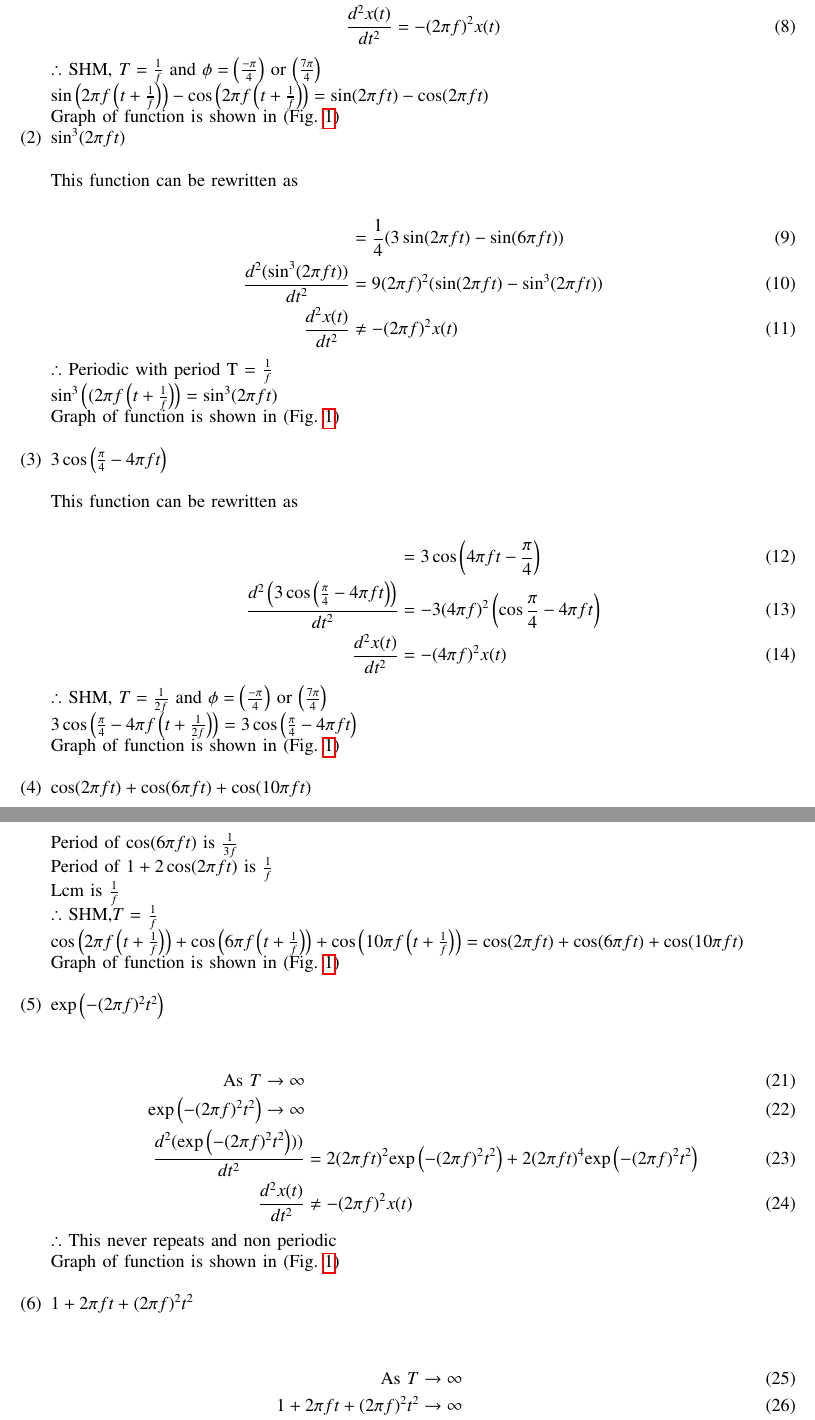
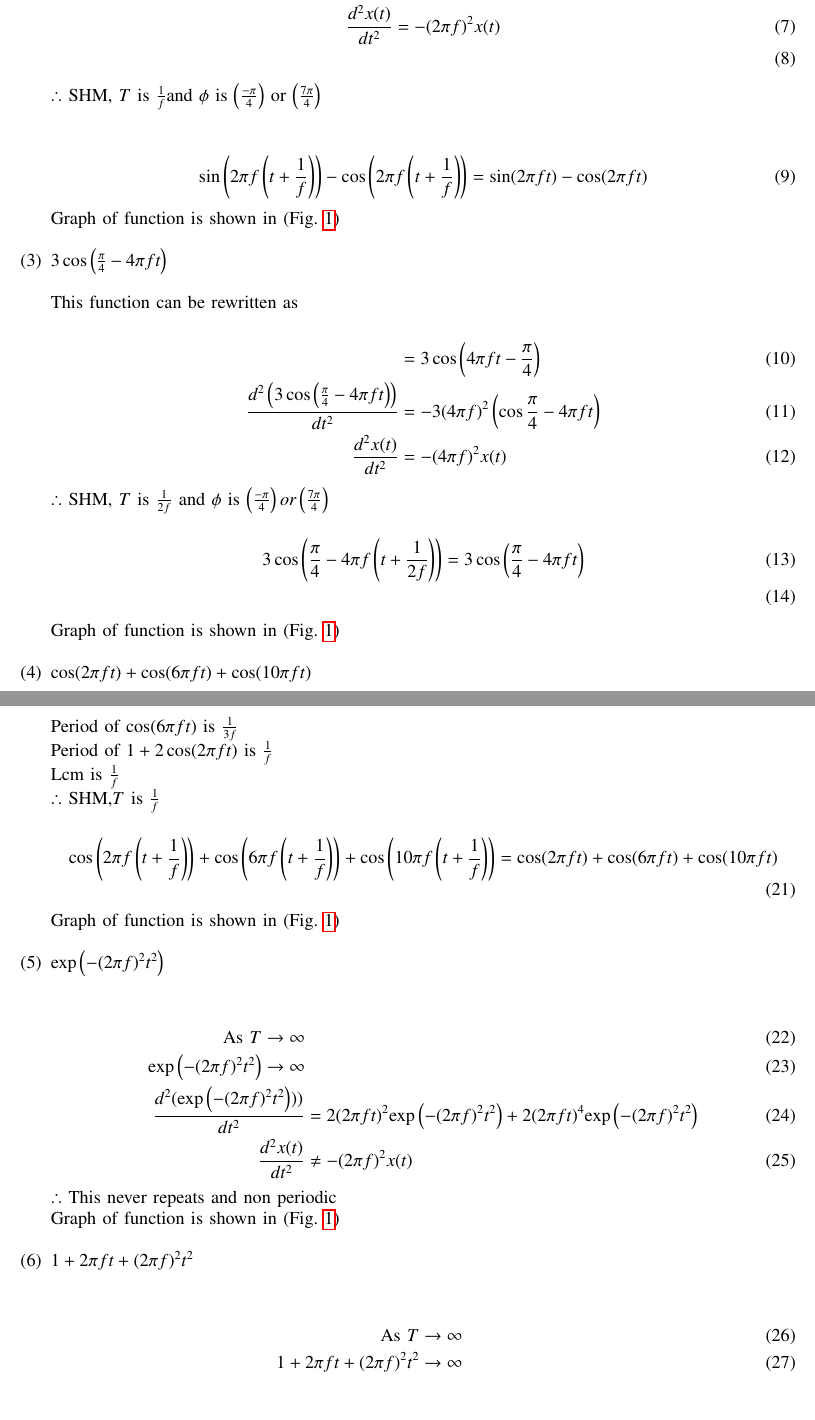
Before and after one commit to Dhyana2904/EE1205, a LaTeX problem sheet (assignment_1/assignment1.tex): two parts of pages 2 and 3 of 9, joined at a grey line, cut so that both start at the same text, the shorter picture padded with empty space. Compiled offline with pdfLaTeX.

Commit message:
Add files via upload

```diff
--- a/assignment_1/assignment1.tex
+++ b/assignment_1/assignment1.tex
@@ -95,18 +97,8 @@ The function can be rewritten as:
+ $\therefore$ SHM, $T$ is $\frac{1}{f}$and $\phi$ is $\brak{\frac{-\pi}{4}}$ or $\brak{\frac{7\pi}{4}}$\\
+
+ \begin{align}
+ \sin\brak{2\pi f\brak{t+\frac{1}{f}}}- \cos\brak{2\pi f\brak{t+\frac{1}{f}}}&=\sin(2\pi f t)- \cos(2\pi f t)
  \end{align}
- \(\therefore\) SHM, \(T = \frac{1}{f}\) and \(\phi = \brak{\frac{-\pi}{4}}\) or \(\brak{\frac{7\pi}{4}}\)\\
- $\sin\brak{2\pi f\brak{t+\frac{1}{f}}}- \cos\brak{2\pi f\brak{t+\frac{1}{f}}}=\sin(2\pi f t)- \cos(2\pi f t)$\\
- Graph of function is shown in (\figref{fig:11.14.4.1})
-
-    \item[(2)] $\sin^3(2\pi f t)$\\
-
- This function can be rewritten as\\
- \begin{align}
-  &=\frac{1}{4}(3\sin(2\pi f t)-\sin(6\pi  f t))\\
-  \frac{d^2(\sin^3(2\pi f t))}{dt^2}&=9(2\pi f)^2(\sin(2\pi ft)-\sin^3(2\pi ft))\\
-   \frac{d^2 x(t)}{dt^2} &\neq - (2\pi f)^2 x(t)
- \end{align}
- $\therefore$ Periodic with period {T} = $\frac{1}{f}$ \\
- $\sin^3\brak{(2\pi f \brak{t+\frac{1}{f}}}=\sin^3(2\pi f t)$\\
 Graph of function is shown in (\figref{fig:11.14.4.2})
 \\
     \item[(3)] $3\cos\brak{\frac{\pi}{4}-4\pi f t}$\\
@@ -117,8 +109,10 @@ This function can be rewritten as\\
   \frac{d^2\brak{3\cos\brak{\frac{\pi}{4}-4\pi f t}}}{dt^2}&=-3(4\pi f)^2\brak{\cos\frac{\pi}{4}-4\pi f t}\\
   \frac{d^2 x(t)}{dt^2} &= - (4\pi f)^2 x(t)
  \end{align}
- $\therefore$  SHM, $T = \frac{1}{2f}$  and  $\phi=\brak{\frac{-\pi}{4}}$ or $\brak{\frac{7\pi}{4}}$ \\
- $3\cos\brak{\frac{\pi}{4}-4\pi f \brak{t+\frac{1}{2f}}}=3\cos\brak{\frac{\pi}{4}-4\pi f t}$\\
+ $\therefore$  SHM, $T$ is $\frac{1}{2f}$  and  $\phi$ is $\brak{\frac{-\pi}{4}} or \brak{\frac{7\pi}{4}} $\\
+ \begin{align}
+ 3\cos\brak{\frac{\pi}{4}-4\pi f \brak{t+\frac{1}{2f}}}=3\cos\brak{\frac{\pi}{4}-4\pi f t}\\
+ \end{align}
  Graph of function is shown in (\figref{fig:11.14.4.3})
  \\
 
@@ -136,8 +130,10 @@ This function can be rewritten as\\
  Period of $\cos(6\pi  f t)$ is $\frac{1}{3f}$\\
  Period of $1+2\cos(2\pi f t)$ is $\frac{1}{f}$\\
  Lcm is $\frac{1}{f}$\\
- $\therefore$  SHM,$T=$ $\frac{1}{f}$\\
- $\cos\brak{2\pi f \brak{t+\frac{1}{f}}}+\cos\brak{6\pi  f \brak{t+\frac{1}{f}}}+\cos\brak{10\pi  f \brak{t+\frac{1}{f}}}=\cos(2\pi f t)+\cos(6\pi  f t)+\cos(10\pi  f t)$\\
+ $\therefore$  SHM,$T$ is $\frac{1}{f}$\\
+ \begin{align}
+ \cos\brak{2\pi f \brak{t+\frac{1}{f}}}+\cos\brak{6\pi  f \brak{t+\frac{1}{f}}}+\cos\brak{10\pi  f \brak{t+\frac{1}{f}}}=\cos(2\pi f t)+\cos(6\pi  f t)+\cos(10\pi  f t)
+ \end{align}
  Graph of function is shown in (\figref{fig:11.14.4.4})
  \\
 
```
Also changed, not shown: assignment_1/assignment1.pdf, assignment_1/assignment1.tex (6 more changed lines), 1 other file.
